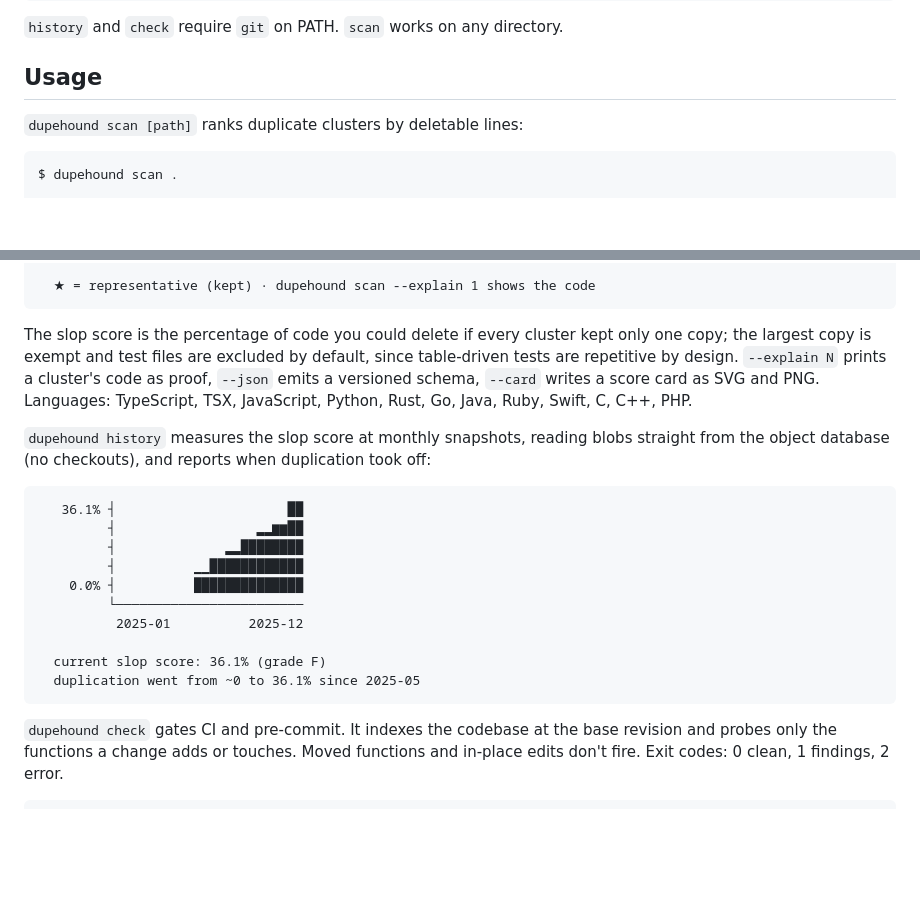
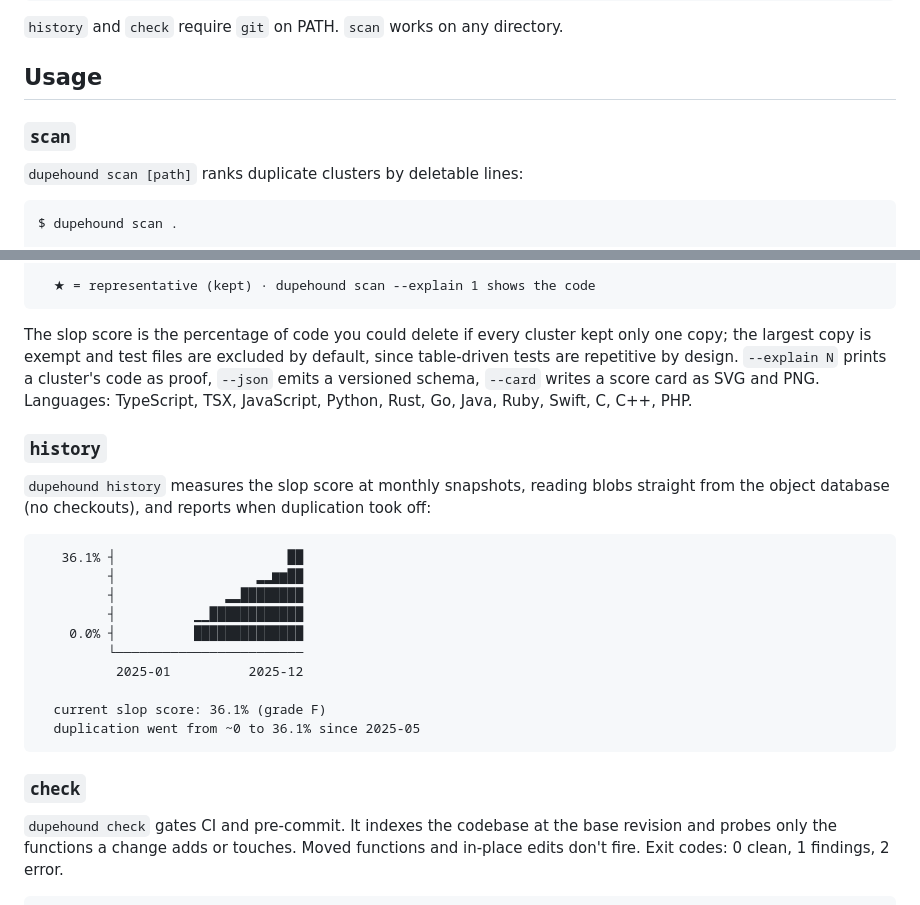
Before and after one commit to Rafaelpta/dupehound, a Markdown page: README.md, 2 parts joined by grey strips. Drawn GitHub-style; blank space fills up the shorter version.

Commit message:
docs: split Usage into scan/history/check subsections
Give each command its own anchor so the section reads as three intuitive
blocks instead of one wall of prose.

````diff
--- a/README.md
+++ b/README.md
@@ -45,6 +45,8 @@ brew install rafaelpta/dupehound/dupehound
 
 ## Usage
 
+### `scan`
+
 `dupehound scan [path]` ranks duplicate clusters by deletable lines:
 
 ```
@@ -68,6 +70,8 @@ $ dupehound scan .
 
 The slop score is the percentage of code you could delete if every cluster kept only one copy; the largest copy is exempt and test files are excluded by default, since table-driven tests are repetitive by design. `--explain N` prints a cluster's code as proof, `--json` emits a versioned schema, `--card` writes a score card as SVG and PNG. Languages: TypeScript, TSX, JavaScript, Python, Rust, Go, Java, Ruby, Swift, C, C++, PHP.
 
+### `history`
+
 `dupehound history` measures the slop score at monthly snapshots, reading blobs straight from the object database (no checkouts), and reports when duplication took off:
 
 ```
@@ -82,6 +86,8 @@ The slop score is the percentage of code you could delete if every cluster kept
   current slop score: 36.1% (grade F)
   duplication went from ~0 to 36.1% since 2025-05
 ```
+
+### `check`
 
 `dupehound check` gates CI and pre-commit. It indexes the codebase at the base revision and probes only the functions a change adds or touches. Moved functions and in-place edits don't fire. Exit codes: 0 clean, 1 findings, 2 error.
 
````
